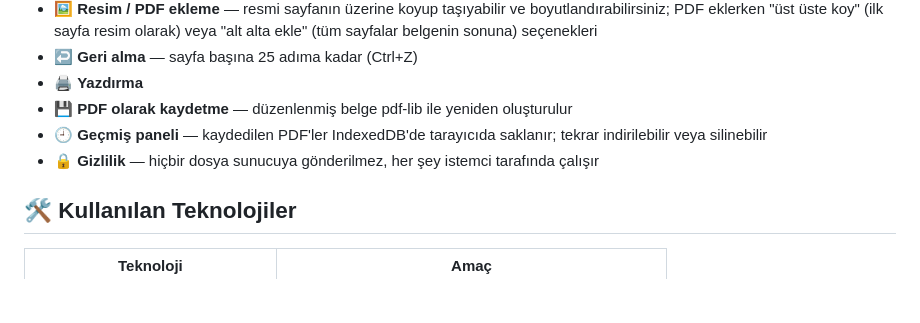
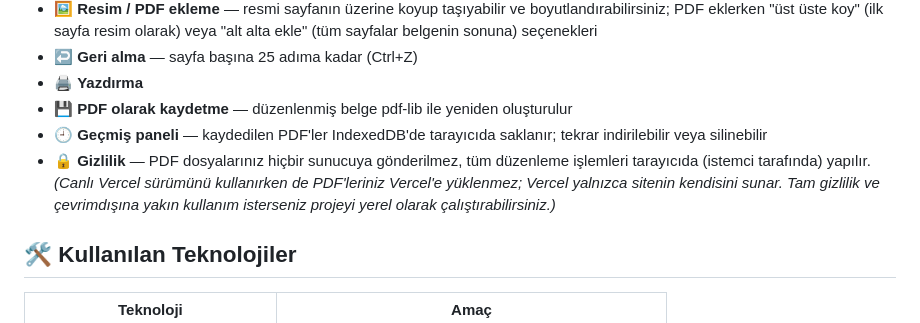
Before and after one commit to fkfkg/pdf-duzenleyici, a Markdown page: README.md, the part around the change. Rendered like a GitHub page; blank space fills up the shorter version.

Commit message:
docs: gizlilik maddesine Vercel/yerel kullanım açıklaması ekle
Co-Authored-By: Claude Fable 5 <noreply@anthropic.com>

```diff
--- a/README.md
+++ b/README.md
@@ -25,7 +25,7 @@ Tarayıcıda çalışan, kurulum gerektirmeyen ücretsiz bir PDF düzenleme arac
 - 🖨️ **Yazdırma**
 - 💾 **PDF olarak kaydetme** — düzenlenmiş belge pdf-lib ile yeniden oluşturulur
 - 🕘 **Geçmiş paneli** — kaydedilen PDF'ler IndexedDB'de tarayıcıda saklanır; tekrar indirilebilir veya silinebilir
-- 🔒 **Gizlilik** — hiçbir dosya sunucuya gönderilmez, her şey istemci tarafında çalışır
+- 🔒 **Gizlilik** — PDF dosyalarınız hiçbir sunucuya gönderilmez, tüm düzenleme işlemleri tarayıcıda (istemci tarafında) yapılır. *(Canlı Vercel sürümünü kullanırken de PDF'leriniz Vercel'e yüklenmez; Vercel yalnızca sitenin kendisini sunar. Tam gizlilik ve çevrimdışına yakın kullanım isterseniz projeyi yerel olarak çalıştırabilirsiniz.)*
 
 ## 🛠️ Kullanılan Teknolojiler
 
```
